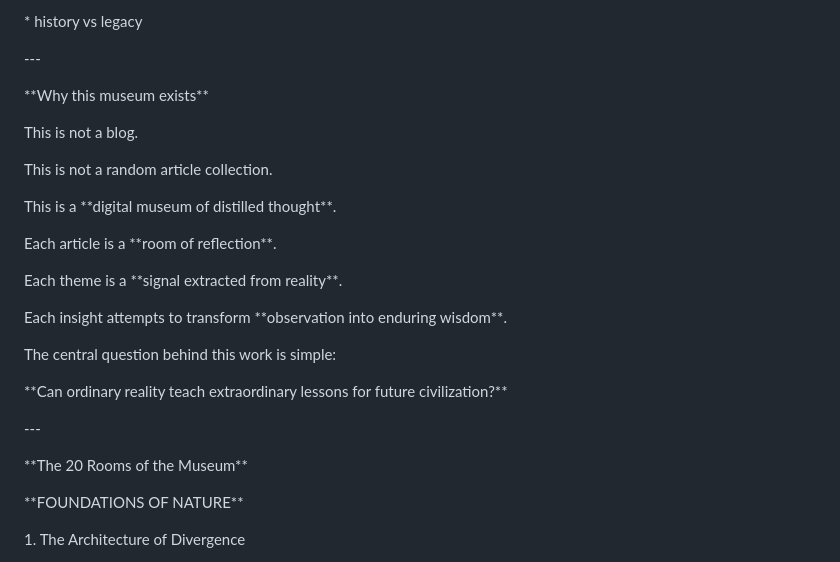
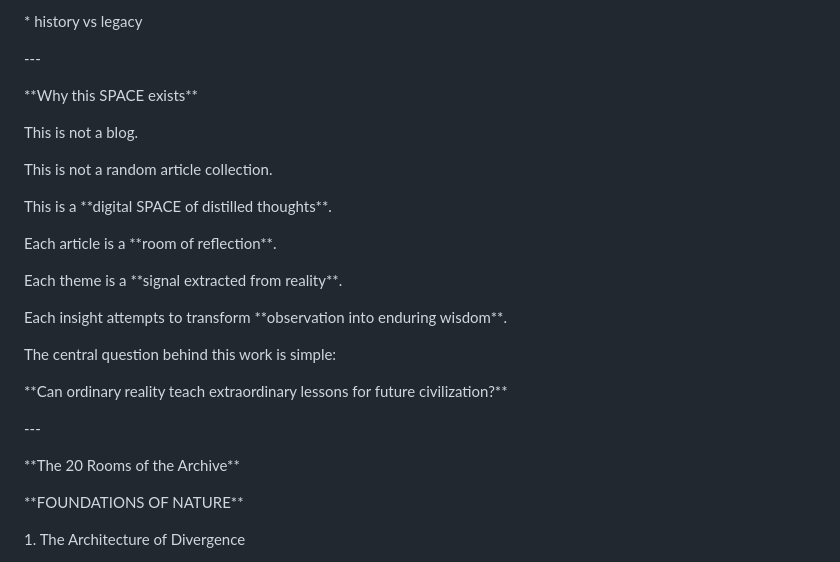
Before and after one commit to gskg02-values/next-gen-values-to-think, a Markdown page: README.md, the part around the change. Drawn GitHub-style.

Commit message:
Update README with new structure and content
Revised the README to enhance clarity and structure, including a new introduction and improved formatting for sections and questions.

```diff
--- a/README.md
+++ b/README.md
@@ -88,7 +88,7 @@ And slowly expands into:
 
 
 
-\*\*Why this museum exists\*\*
+\*\*Why this SPACE exists\*\*
 
 
 
@@ -98,7 +98,7 @@ This is not a random article collection.
 
 
 
-This is a \*\*digital museum of distilled thought\*\*.
+This is a \*\*digital SPACE of distilled thoughts\*\*.
 
 
 
@@ -122,7 +122,7 @@ The central question behind this work is simple:
 
 
 
-&#x20;\*\*The 20 Rooms of the Museum\*\*
+&#x20;\*\*The 20 Rooms of the Archive\*\*
 
 
 
```
